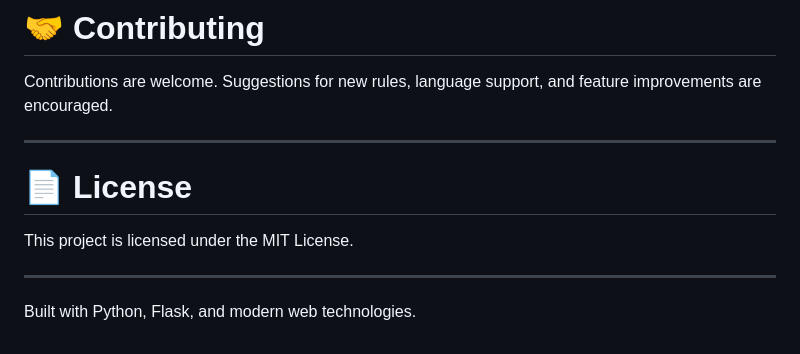
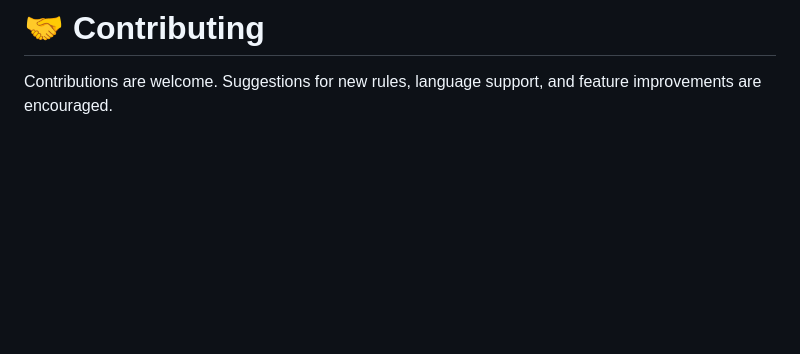
Before and after one commit to ayush28-5/ai-code-reviewer, a Markdown page: README.md, the part around the change. Drawn GitHub-style; blank space fills up the shorter version.

```diff
--- a/README.md
+++ b/README.md
@@ -320,13 +320,3 @@ curl -X POST http://127.0.0.1:5000/api/analyze \
 # 🤝 Contributing
 
 Contributions are welcome. Suggestions for new rules, language support, and feature improvements are encouraged.
-
----
-
-# 📄 License
-
-This project is licensed under the MIT License.
-
----
-
-Built with Python, Flask, and modern web technologies.
```
